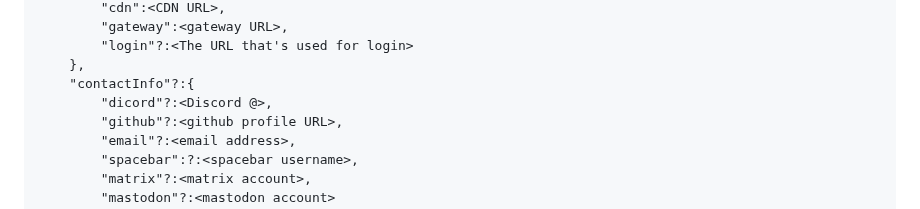
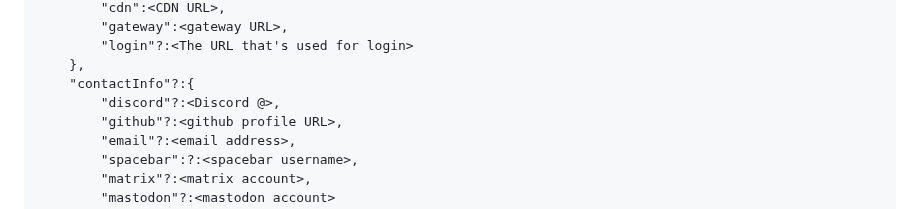
Before and after one commit to MathMan05/JankClient, a Markdown page: InstanceInfo.md, the part around the change. Rendered like a GitHub page.

Commit message:
fix dumb typo

```diff
--- a/InstanceInfo.md
+++ b/InstanceInfo.md
@@ -18,7 +18,7 @@ inside of webpage you'll see a file called `instances.json` in that file you'll
         "login"?:<The URL that's used for login>
     },
     "contactInfo"?:{
-        "dicord"?:<Discord @>,
+        "discord"?:<Discord @>,
         "github"?:<github profile URL>,
         "email"?:<email address>,
         "spacebar":?:<spacebar username>,
```
